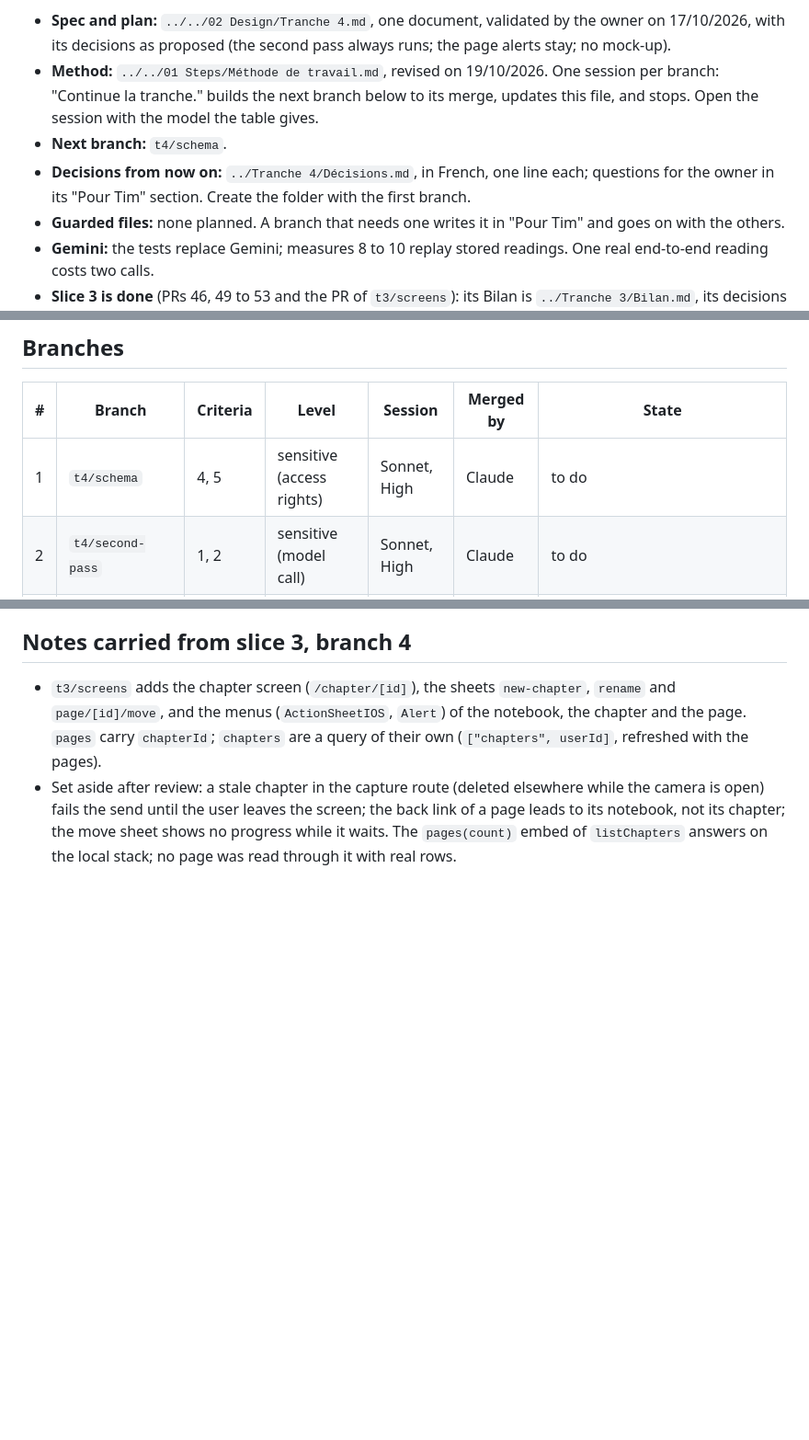
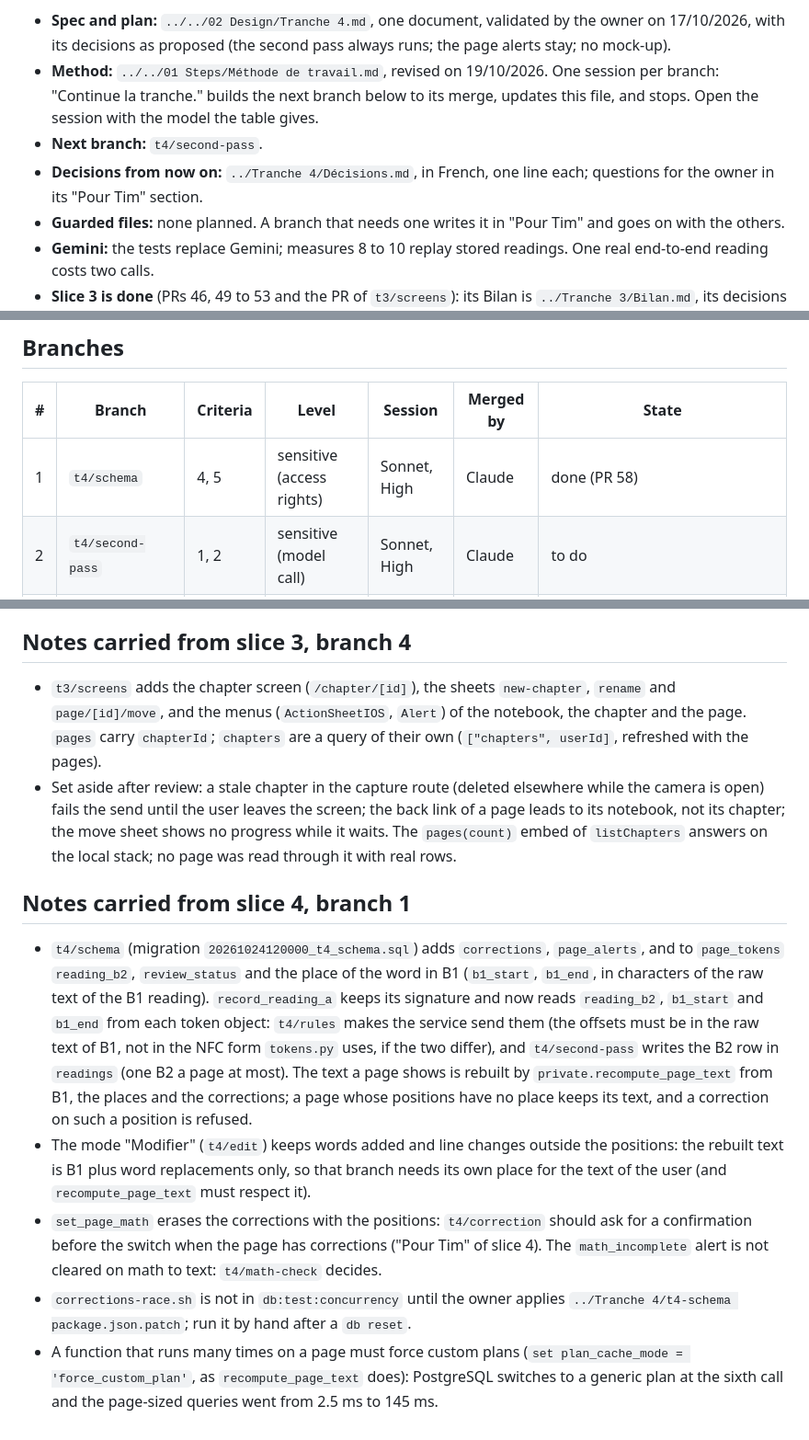
Before and after one commit to Uleenis/NotesScannerApp, a Markdown page: docs/slice.md, 3 parts joined by grey strips. Shown at 92% size. Drawn GitHub-style; blank space fills up the shorter version.

Commit message:
Update the slice status after the schema branch
Co-Authored-By: Claude Sonnet 5.5 <noreply@anthropic.com>

```diff
--- a/docs/slice.md
+++ b/docs/slice.md
@@ -6,8 +6,8 @@ Paths below are from the repository root.
 
 - **Spec and plan:** `../../02 Design/Tranche 4.md`, one document, validated by the owner on 17/10/2026, with its decisions as proposed (the second pass always runs; the page alerts stay; no mock-up).
 - **Method:** `../../01 Steps/Méthode de travail.md`, revised on 19/10/2026. One session per branch: "Continue la tranche." builds the next branch below to its merge, updates this file, and stops. Open the session with the model the table gives.
-- **Next branch:** `t4/schema`.
-- **Decisions from now on:** `../Tranche 4/Décisions.md`, in French, one line each; questions for the owner in its "Pour Tim" section. Create the folder with the first branch.
+- **Next branch:** `t4/second-pass`.
+- **Decisions from now on:** `../Tranche 4/Décisions.md`, in French, one line each; questions for the owner in its "Pour Tim" section.
 - **Guarded files:** none planned. A branch that needs one writes it in "Pour Tim" and goes on with the others.
 - **Gemini:** the tests replace Gemini; measures 8 to 10 replay stored readings. One real end-to-end reading costs two calls.
 - **Slice 3 is done** (PRs 46, 49 to 53 and the PR of `t3/screens`): its Bilan is `../Tranche 3/Bilan.md`, its decisions `../Tranche 3/Décisions.md`, and the phone checks of slices 2 and 3 are in `../Vérifications 1.md`, for the owner's return.
@@ -17,7 +17,7 @@ Paths below are from the repository root.
 
 | # | Branch | Criteria | Level | Session | Merged by | State |
 |---|---|---|---|---|---|---|
-| 1 | `t4/schema` | 4, 5 | sensitive (access rights) | Sonnet, High | Claude | to do |
+| 1 | `t4/schema` | 4, 5 | sensitive (access rights) | Sonnet, High | Claude | done (PR 58) |
 | 2 | `t4/second-pass` | 1, 2 | sensitive (model call) | Sonnet, High | Claude | to do |
 | 3 | `t4/rules` | 3 | ordinary | Sonnet, High | Claude | to do |
 | 4 | `t4/replay` | 8, 9 | ordinary | Sonnet, High | Claude | to do |
@@ -70,3 +70,11 @@ Done: 13 branches, PRs 24, 27 to 31 and 38 to 43, and the PR of branch 12; what
 
 - `t3/screens` adds the chapter screen (`/chapter/[id]`), the sheets `new-chapter`, `rename` and `page/[id]/move`, and the menus (`ActionSheetIOS`, `Alert`) of the notebook, the chapter and the page. `pages` carry `chapterId`; `chapters` are a query of their own (`["chapters", userId]`, refreshed with the pages).
 - Set aside after review: a stale chapter in the capture route (deleted elsewhere while the camera is open) fails the send until the user leaves the screen; the back link of a page leads to its notebook, not its chapter; the move sheet shows no progress while it waits. The `pages(count)` embed of `listChapters` answers on the local stack; no page was read through it with real rows.
+
+## Notes carried from slice 4, branch 1
+
+- `t4/schema` (migration `20261024120000_t4_schema.sql`) adds `corrections`, `page_alerts`, and to `page_tokens` `reading_b2`, `review_status` and the place of the word in B1 (`b1_start`, `b1_end`, in characters of the raw text of the B1 reading). `record_reading_a` keeps its signature and now reads `reading_b2`, `b1_start` and `b1_end` from each token object: `t4/rules` makes the service send them (the offsets must be in the raw text of B1, not in the NFC form `tokens.py` uses, if the two differ), and `t4/second-pass` writes the B2 row in `readings` (one B2 a page at most). The text a page shows is rebuilt by `private.recompute_page_text` from B1, the places and the corrections; a page whose positions have no place keeps its text, and a correction on such a position is refused.
+- The mode "Modifier" (`t4/edit`) keeps words added and line changes outside the positions: the rebuilt text is B1 plus word replacements only, so that branch needs its own place for the text of the user (and `recompute_page_text` must respect it).
+- `set_page_math` erases the corrections with the positions: `t4/correction` should ask for a confirmation before the switch when the page has corrections ("Pour Tim" of slice 4). The `math_incomplete` alert is not cleared on math to text: `t4/math-check` decides.
+- `corrections-race.sh` is not in `db:test:concurrency` until the owner applies `../Tranche 4/t4-schema package.json.patch`; run it by hand after a `db reset`.
+- A function that runs many times on a page must force custom plans (`set plan_cache_mode = 'force_custom_plan'`, as `recompute_page_text` does): PostgreSQL switches to a generic plan at the sixth call and the page-sized queries went from 2.5 ms to 145 ms.
```
